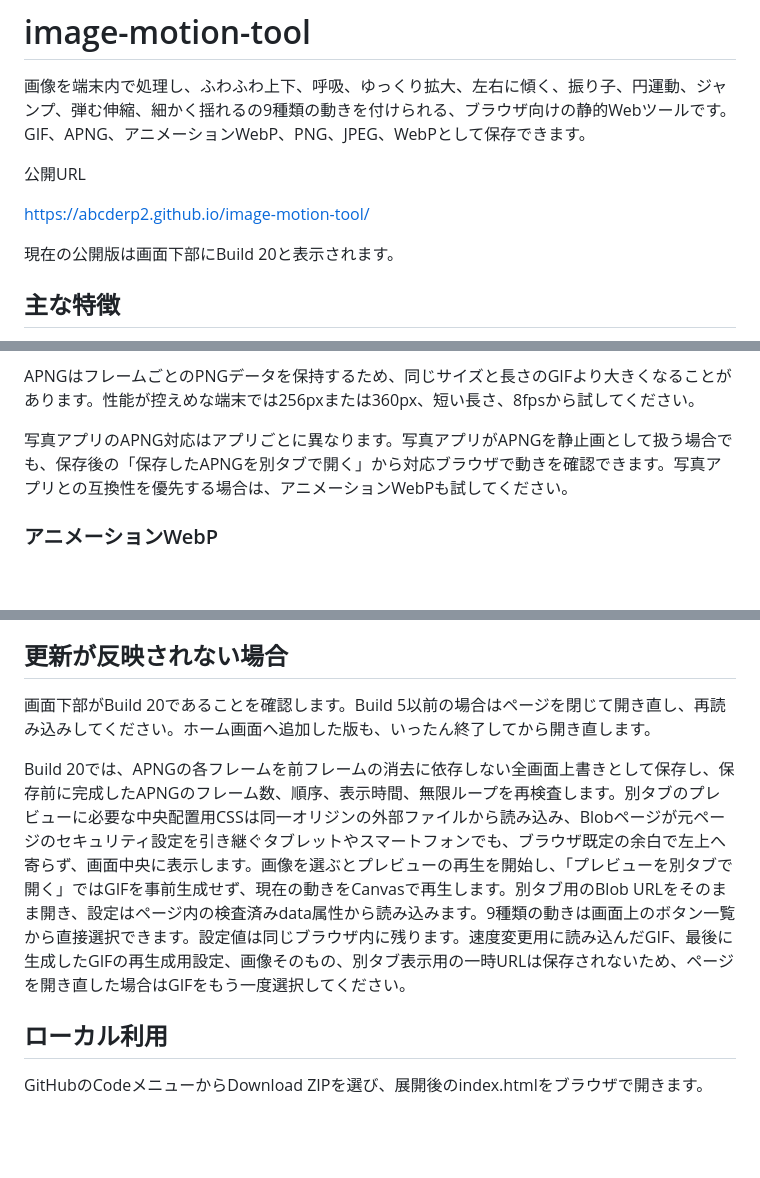
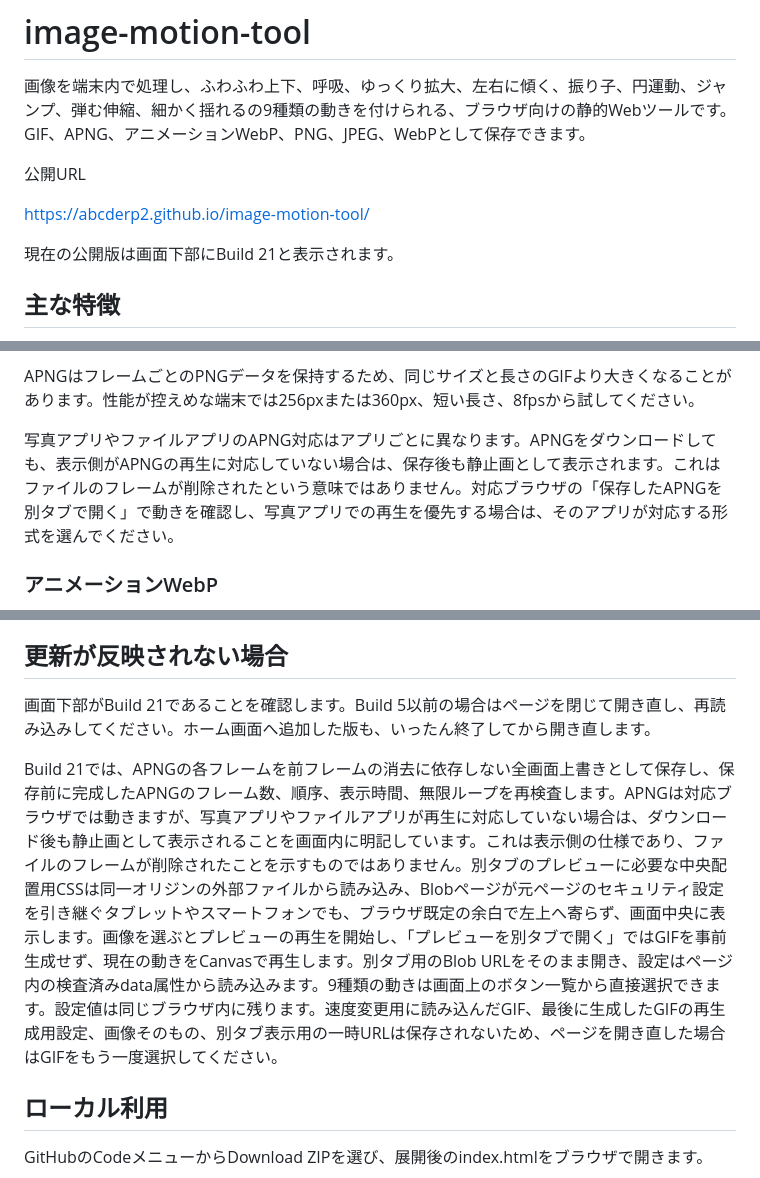
Before and after one commit to abcderp2/image-motion-tool, a Markdown page: README.md, 3 parts joined by grey strips. Drawn GitHub-style; blank space fills up the shorter version.

Commit message:
docs: document APNG viewer compatibility

```diff
--- a/README.md
+++ b/README.md
@@ -6,7 +6,7 @@
 
 https://abcderp2.github.io/image-motion-tool/
 
-現在の公開版は画面下部にBuild 20と表示されます。
+現在の公開版は画面下部にBuild 21と表示されます。
 
 ## 主な特徴
 
@@ -103,7 +103,7 @@ GIF形式は1枚の画像で最大256色、透明度は完全な透明か不透
 
 APNGはフレームごとのPNGデータを保持するため、同じサイズと長さのGIFより大きくなることがあります。性能が控えめな端末では256pxまたは360px、短い長さ、8fpsから試してください。
 
-写真アプリのAPNG対応はアプリごとに異なります。写真アプリがAPNGを静止画として扱う場合でも、保存後の「保存したAPNGを別タブで開く」から対応ブラウザで動きを確認できます。写真アプリとの互換性を優先する場合は、アニメーションWebPも試してください。
+写真アプリやファイルアプリのAPNG対応はアプリごとに異なります。APNGをダウンロードしても、表示側がAPNGの再生に対応していない場合は、保存後も静止画として表示されます。これはファイルのフレームが削除されたという意味ではありません。対応ブラウザの「保存したAPNGを別タブで開く」で動きを確認し、写真アプリでの再生を優先する場合は、そのアプリが対応する形式を選んでください。
 
 ### アニメーションWebP
 
@@ -138,9 +138,9 @@ APNGはフレームごとのPNGデータを保持するため、同じサイズ
 
 ## 更新が反映されない場合
 
-画面下部がBuild 20であることを確認します。Build 5以前の場合はページを閉じて開き直し、再読み込みしてください。ホーム画面へ追加した版も、いったん終了してから開き直します。
+画面下部がBuild 21であることを確認します。Build 5以前の場合はページを閉じて開き直し、再読み込みしてください。ホーム画面へ追加した版も、いったん終了してから開き直します。
 
-Build 20では、APNGの各フレームを前フレームの消去に依存しない全画面上書きとして保存し、保存前に完成したAPNGのフレーム数、順序、表示時間、無限ループを再検査します。別タブのプレビューに必要な中央配置用CSSは同一オリジンの外部ファイルから読み込み、Blobページが元ページのセキュリティ設定を引き継ぐタブレットやスマートフォンでも、ブラウザ既定の余白で左上へ寄らず、画面中央に表示します。画像を選ぶとプレビューの再生を開始し、「プレビューを別タブで開く」ではGIFを事前生成せず、現在の動きをCanvasで再生します。別タブ用のBlob URLをそのまま開き、設定はページ内の検査済みdata属性から読み込みます。9種類の動きは画面上のボタン一覧から直接選択できます。設定値は同じブラウザ内に残ります。速度変更用に読み込んだGIF、最後に生成したGIFの再生成用設定、画像そのもの、別タブ表示用の一時URLは保存されないため、ページを開き直した場合はGIFをもう一度選択してください。
+Build 21では、APNGの各フレームを前フレームの消去に依存しない全画面上書きとして保存し、保存前に完成したAPNGのフレーム数、順序、表示時間、無限ループを再検査します。APNGは対応ブラウザでは動きますが、写真アプリやファイルアプリが再生に対応していない場合は、ダウンロード後も静止画として表示されることを画面内に明記しています。これは表示側の仕様であり、ファイルのフレームが削除されたことを示すものではありません。別タブのプレビューに必要な中央配置用CSSは同一オリジンの外部ファイルから読み込み、Blobページが元ページのセキュリティ設定を引き継ぐタブレットやスマートフォンでも、ブラウザ既定の余白で左上へ寄らず、画面中央に表示します。画像を選ぶとプレビューの再生を開始し、「プレビューを別タブで開く」ではGIFを事前生成せず、現在の動きをCanvasで再生します。別タブ用のBlob URLをそのまま開き、設定はページ内の検査済みdata属性から読み込みます。9種類の動きは画面上のボタン一覧から直接選択できます。設定値は同じブラウザ内に残ります。速度変更用に読み込んだGIF、最後に生成したGIFの再生成用設定、画像そのもの、別タブ表示用の一時URLは保存されないため、ページを開き直した場合はGIFをもう一度選択してください。
 
 ## ローカル利用
 
```
Also changed, not shown: other parts of README.md (+1 -1 lines).
